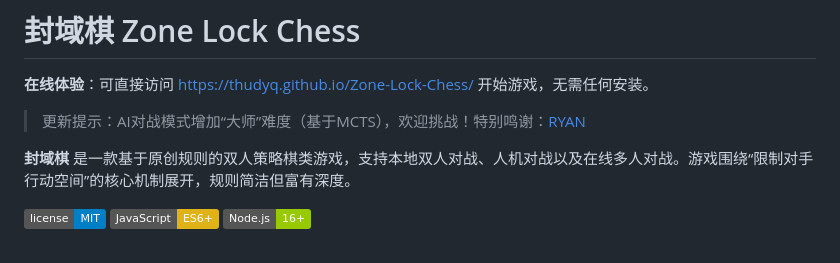
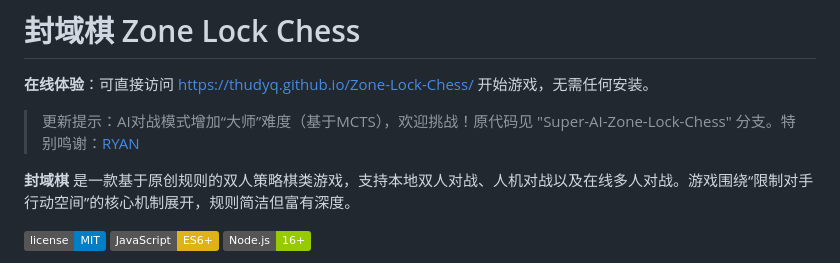
Before and after one commit to thudyq/Zone-Lock-Chess, a Markdown page: README.md, the part around the change. GitHub-like rendering; badges without logos.

Commit message:
更新README.md

```diff
--- a/README.md
+++ b/README.md
@@ -2,7 +2,7 @@
 
 **在线体验**：可直接访问 [https://thudyq.github.io/Zone-Lock-Chess/](https://thudyq.github.io/Zone-Lock-Chess/) 开始游戏，无需任何安装。
 
-> 更新提示：AI对战模式增加“大师”难度（基于MCTS），欢迎挑战！特别鸣谢：[RYAN](https://github.com/ryan20070326-ai/)
+> 更新提示：AI对战模式增加“大师”难度（基于MCTS），欢迎挑战！原代码见 "Super-AI-Zone-Lock-Chess" 分支。特别鸣谢：[RYAN](https://github.com/ryan20070326-ai/)
 
 **封域棋** 是一款基于原创规则的双人策略棋类游戏，支持本地双人对战、人机对战以及在线多人对战。游戏围绕“限制对手行动空间”的核心机制展开，规则简洁但富有深度。
 
```
